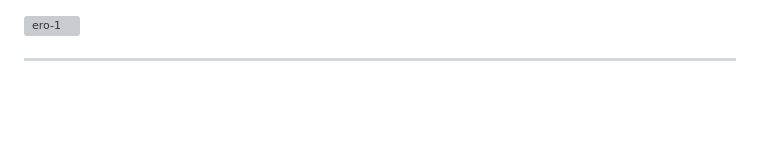
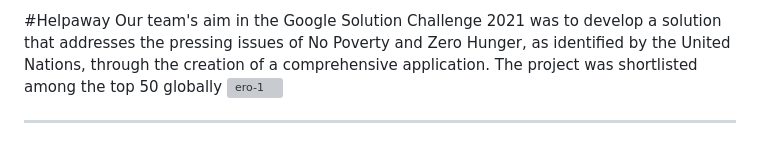
Before and after one commit to yusuferenkaya/Helpaway, a Markdown page: README.md, the part around the change. GitHub-like rendering; blank space fills up the shorter version; grey boxes are pictures that could not be loaded.

```diff
--- a/README.md
+++ b/README.md
@@ -1,4 +1,5 @@
-
+#Helpaway
+Our team's aim in the Google Solution Challenge 2021 was to develop a solution that addresses the pressing issues of No Poverty and Zero Hunger, as identified by the United Nations, through the creation of a comprehensive application. The project was shortlisted among the top 50 globally
 ![ero-1](https://user-images.githubusercontent.com/63504037/212314165-5839c9a2-4795-4736-87e0-6a38f1285453.jpg)
 
 <hr>
```
